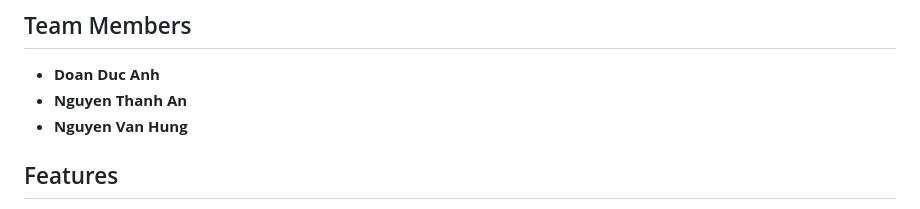
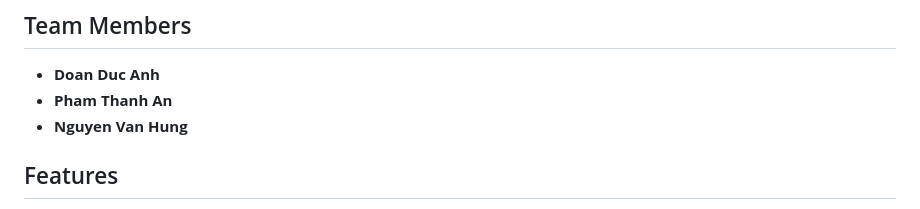
Before and after one commit to AhnMaph/KONG-Api-Management, a Markdown page: README.md, the part around the change. Rendered like a GitHub page.

```diff
--- a/README.md
+++ b/README.md
@@ -4,7 +4,7 @@ This project implements a comprehensive API management system using Kong API Gat
 
 ## Team Members
 - **Doan Duc Anh**
-- **Nguyen Thanh An**
+- **Pham Thanh An**
 - **Nguyen Van Hung**
 
 ## Features
```
